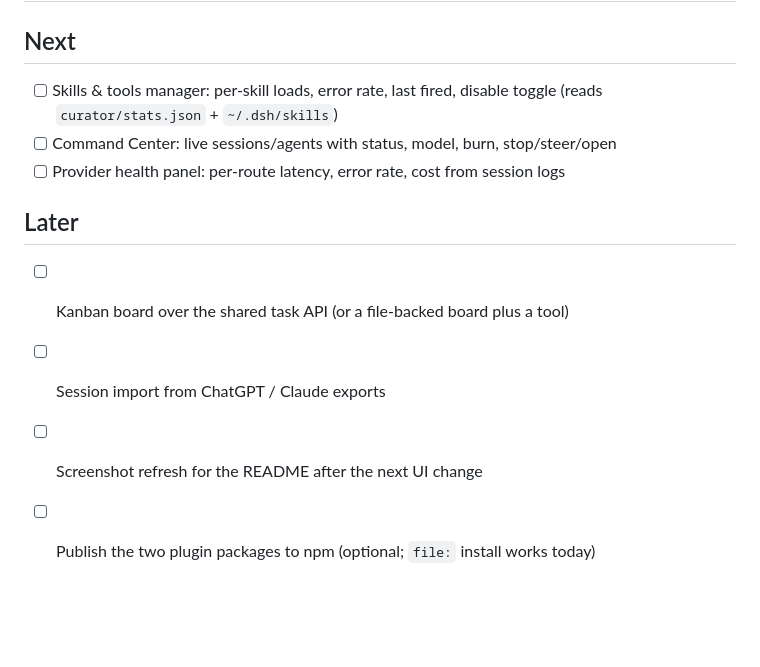
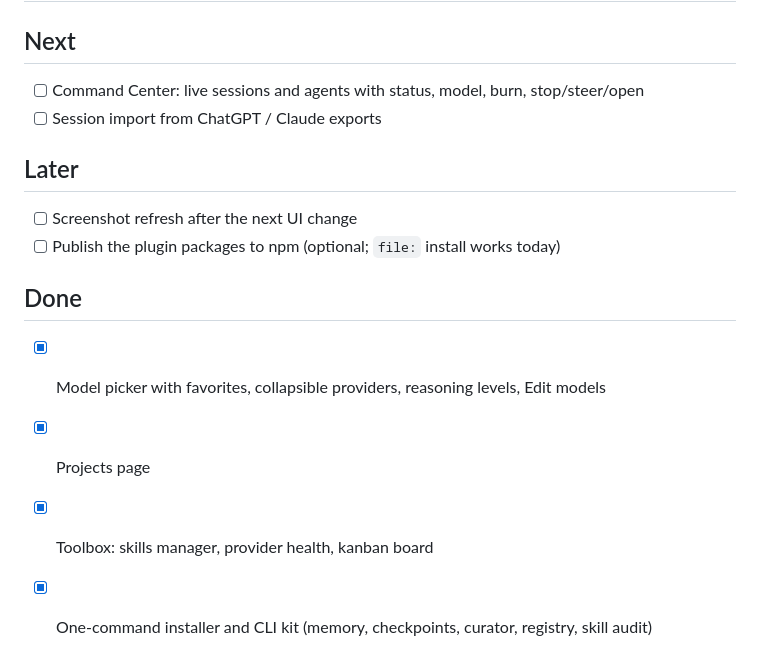
Before and after one commit to colerehbein/dsh-hermes-kit, a Markdown page: TODO.md, the part around the change. Drawn GitHub-style; blank space fills up the shorter version.

```diff
--- a/TODO.md
+++ b/TODO.md
@@ -2,13 +2,17 @@
 
 ## Next
 
-- [ ] Skills & tools manager: per-skill loads, error rate, last fired, disable toggle (reads `curator/stats.json` + `~/.dsh/skills`)
-- [ ] Command Center: live sessions/agents with status, model, burn, stop/steer/open
-- [ ] Provider health panel: per-route latency, error rate, cost from session logs
+- [ ] Command Center: live sessions and agents with status, model, burn, stop/steer/open
+- [ ] Session import from ChatGPT / Claude exports
 
 ## Later
 
-- [ ] Kanban board over the shared task API (or a file-backed board plus a tool)
-- [ ] Session import from ChatGPT / Claude exports
-- [ ] Screenshot refresh for the README after the next UI change
-- [ ] Publish the two plugin packages to npm (optional; `file:` install works today)
+- [ ] Screenshot refresh after the next UI change
+- [ ] Publish the plugin packages to npm (optional; `file:` install works today)
+
+## Done
+
+- [x] Model picker with favorites, collapsible providers, reasoning levels, Edit models
+- [x] Projects page
+- [x] Toolbox: skills manager, provider health, kanban board
+- [x] One-command installer and CLI kit (memory, checkpoints, curator, registry, skill audit)
```
Also changed, not shown: README.md (+17 -2 lines), packages/toolbox/README.md (added, +18 -0 lines), docs/images/toolbox-board.png (added), docs/images/toolbox-providers.png (added), docs/images/toolbox-skills.png (added), 5 other files.
